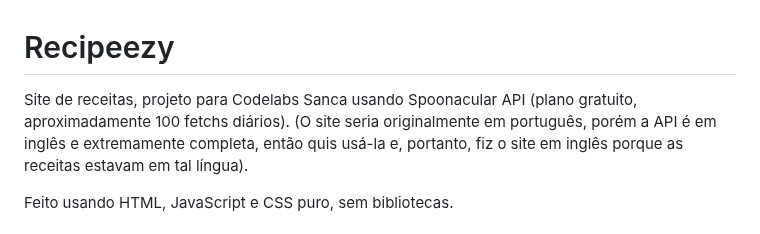
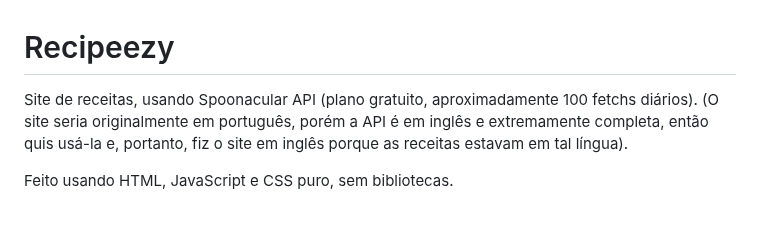
Before and after one commit to ViolinSoloist/recipeezy, a Markdown page: README.md, the part around the change. Rendered like a GitHub page.

Commit message:
Update project description in README.md

```diff
--- a/README.md
+++ b/README.md
@@ -1,5 +1,5 @@
 # Recipeezy
-Site de receitas, projeto para Codelabs Sanca usando Spoonacular API (plano gratuito, aproximadamente 100 fetchs diários).
+Site de receitas, usando Spoonacular API (plano gratuito, aproximadamente 100 fetchs diários).
 (O site seria originalmente em português, porém a API é em inglês e extremamente completa, então quis usá-la e, portanto, fiz o site em inglês porque as receitas estavam em tal língua).
 
 Feito usando HTML, JavaScript e CSS puro, sem bibliotecas.
```
